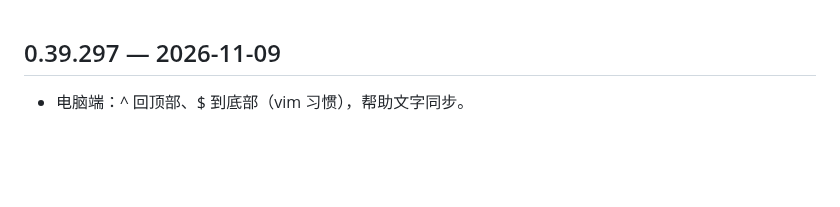
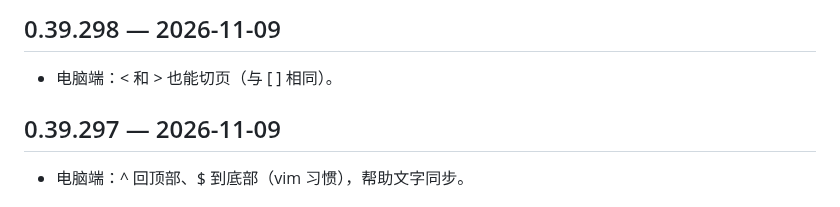
Before and after one commit to Henrykeep/qunbao, a Markdown page: CHANGELOG.md, the part around the change. Drawn GitHub-style; blank space fills up the shorter version.

Commit message:
v0.39.298: < > 切页

```diff
--- a/CHANGELOG.md
+++ b/CHANGELOG.md
@@ -1,3 +1,6 @@
+## 0.39.298 — 2026-11-09
+- 电脑端：< 和 > 也能切页（与 [ ] 相同）。
+
 ## 0.39.297 — 2026-11-09
 - 电脑端：^ 回顶部、$ 到底部（vim 习惯），帮助文字同步。
 
```
